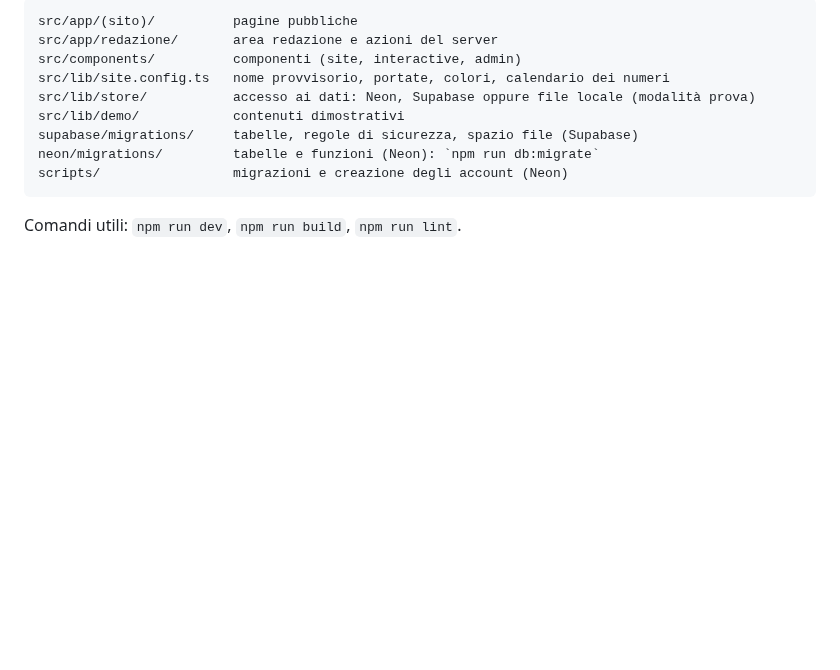
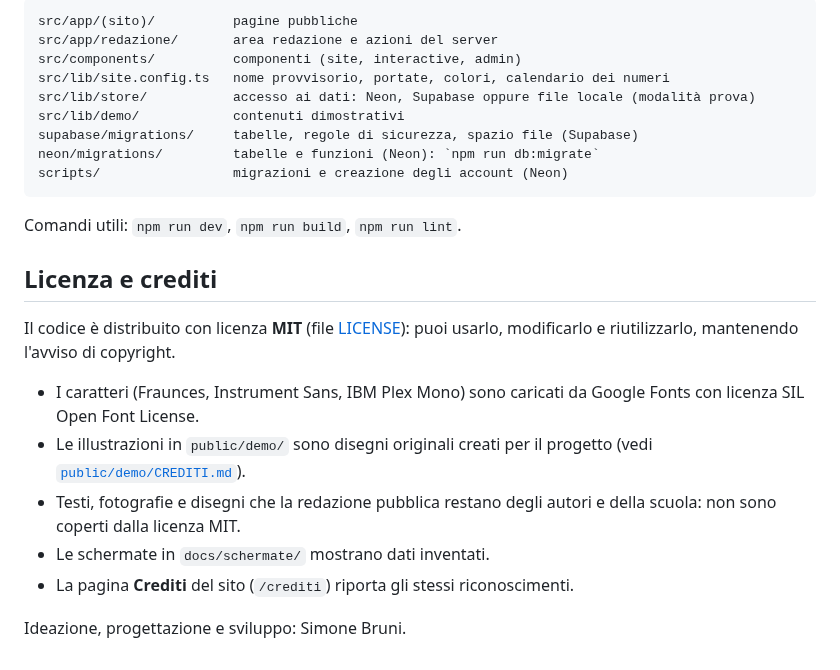
Before and after one commit to smnbrn/PAP-Journal, a Markdown page: README.md, the part around one of its changes. GitHub-like rendering; blank space fills up the shorter version.

````diff
--- a/README.md
+++ b/README.md
@@ -100,3 +120,15 @@ scripts/                 migrazioni e creazione degli account (Neon)
 ```
 
 Comandi utili: `npm run dev`, `npm run build`, `npm run lint`.
+
+## Licenza e crediti
+
+Il codice è distribuito con licenza **MIT** (file [LICENSE](LICENSE)): puoi usarlo, modificarlo e riutilizzarlo, mantenendo l'avviso di copyright.
+
+- I caratteri (Fraunces, Instrument Sans, IBM Plex Mono) sono caricati da Google Fonts con licenza SIL Open Font License.
+- Le illustrazioni in `public/demo/` sono disegni originali creati per il progetto (vedi [`public/demo/CREDITI.md`](public/demo/CREDITI.md)).
+- Testi, fotografie e disegni che la redazione pubblica restano degli autori e della scuola: non sono coperti dalla licenza MIT.
+- Le schermate in `docs/schermate/` mostrano dati inventati.
+- La pagina **Crediti** del sito (`/crediti`) riporta gli stessi riconoscimenti.
+
+Ideazione, progettazione e sviluppo: Simone Bruni.
````
Also changed, not shown: other parts of README.md (+20 -0 lines), docs/schermate/dal-campo-al-piatto-desktop.png (added), docs/schermate/home-desktop.png (added), docs/schermate/home-mobile.png (added), docs/schermate/redazione-contributi.png (added), docs/schermate/redazione-editor.png (added), docs/schermate/redazione-scrivania.png (added), 4 other files.
